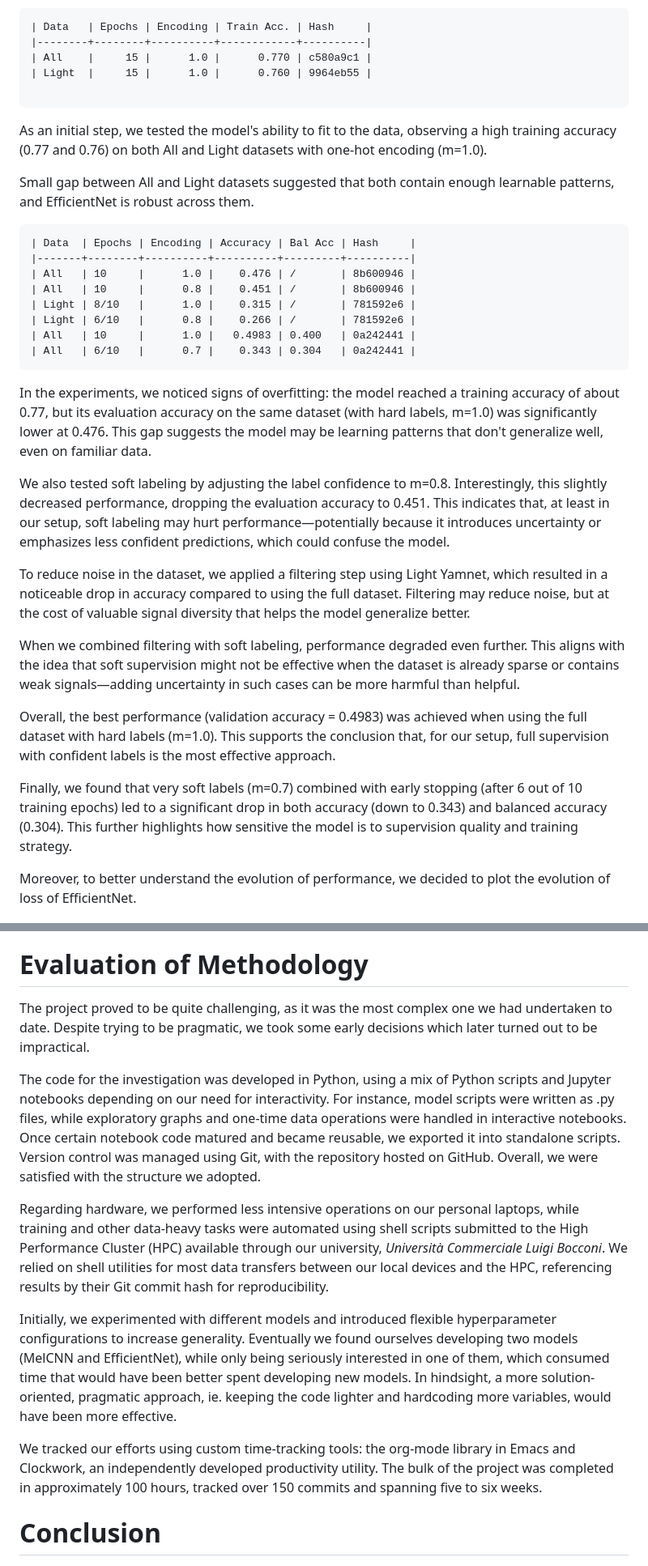
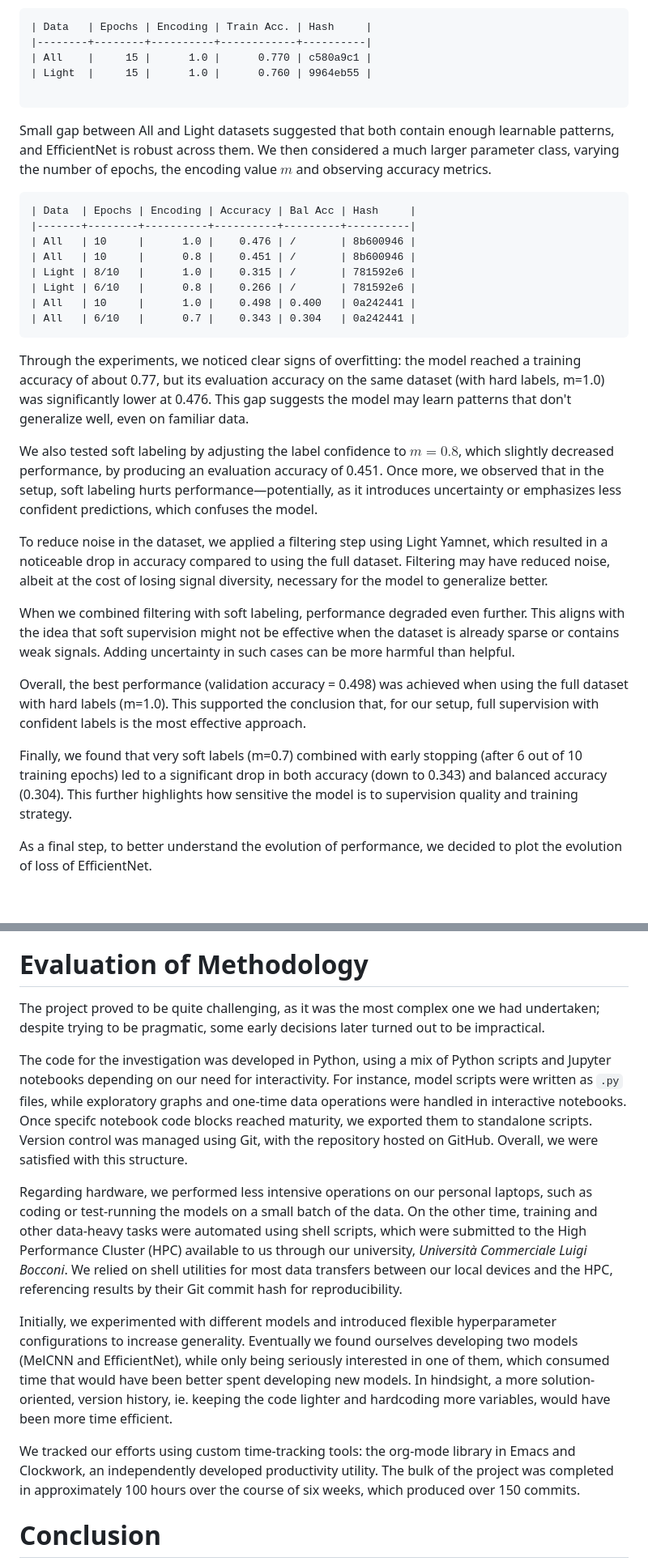
Before and after one commit to quercia-dev/birdclef2025, a Markdown page: README.md, 2 parts joined by grey strips. Shown: that part at 81% size. GitHub-like rendering; blank space fills up the shorter version.

````diff
--- a/README.md
+++ b/README.md
@@ -244,9 +250,7 @@ After our limited successes with training models from scratch, we opted to try a
 
 ```
 
-As an initial step, we tested the model's ability to fit to the data, observing a high training accuracy (0.77 and 0.76) on both All and Light datasets with one-hot encoding (m=1.0).
-
-Small gap between All and Light datasets suggested that both contain enough learnable patterns, and EfficientNet is robust across them.
+Small gap between All and Light datasets suggested that both contain enough learnable patterns, and EfficientNet is robust across them. We then considered a much larger parameter class, varying the number of epochs, the encoding value $m$ and observing accuracy metrics.
 
 ```
 | Data  | Epochs | Encoding | Accuracy | Bal Acc | Hash     |
@@ -255,23 +259,23 @@ Small gap between All and Light datasets suggested that both contain enough lear
 | All   | 10     |      0.8 |    0.451 | /       | 8b600946 |
 | Light | 8/10   |      1.0 |    0.315 | /       | 781592e6 |
 | Light | 6/10   |      0.8 |    0.266 | /       | 781592e6 |
-| All   | 10     |      1.0 |   0.4983 | 0.400   | 0a242441 |
+| All   | 10     |      1.0 |    0.498 | 0.400   | 0a242441 |
 | All   | 6/10   |      0.7 |    0.343 | 0.304   | 0a242441 |
 ```
 
-In the experiments, we noticed signs of overfitting: the model reached a training accuracy of about 0.77, but its evaluation accuracy on the same dataset (with hard labels, m=1.0) was significantly lower at 0.476. This gap suggests the model may be learning patterns that don't generalize well, even on familiar data.
+Through the experiments, we noticed clear signs of overfitting: the model reached a training accuracy of about 0.77, but its evaluation accuracy on the same dataset (with hard labels, m=1.0) was significantly lower at 0.476. This gap suggests the model may learn patterns that don't generalize well, even on familiar data.
 
-We also tested soft labeling by adjusting the label confidence to m=0.8. Interestingly, this slightly decreased performance, dropping the evaluation accuracy to 0.451. This indicates that, at least in our setup, soft labeling may hurt performance—potentially because it introduces uncertainty or emphasizes less confident predictions, which could confuse the model.
+We also tested soft labeling by adjusting the label confidence to $m=0.8$, which slightly decreased performance, by producing an evaluation accuracy of 0.451. Once more, we observed that in the setup, soft labeling hurts performance—potentially, as it introduces uncertainty or emphasizes less confident predictions, which confuses the model.
 
-To reduce noise in the dataset, we applied a filtering step using Light Yamnet, which resulted in a noticeable drop in accuracy compared to using the full dataset. Filtering may reduce noise, but at the cost of valuable signal diversity that helps the model generalize better.
+To reduce noise in the dataset, we applied a filtering step using Light Yamnet, which resulted in a noticeable drop in accuracy compared to using the full dataset. Filtering may have reduced noise, albeit at the cost of losing signal diversity, necessary for the model to generalize better.
 
-When we combined filtering with soft labeling, performance degraded even further. This aligns with the idea that soft supervision might not be effective when the dataset is already sparse or contains weak signals—adding uncertainty in such cases can be more harmful than helpful.
+When we combined filtering with soft labeling, performance degraded even further. This aligns with the idea that soft supervision might not be effective when the dataset is already sparse or contains weak signals. Adding uncertainty in such cases can be more harmful than helpful.
 
-Overall, the best performance (validation accuracy = 0.4983) was achieved when using the full dataset with hard labels (m=1.0). This supports the conclusion that, for our setup, full supervision with confident labels is the most effective approach.
+Overall, the best performance (validation accuracy = 0.498) was achieved when using the full dataset with hard labels (m=1.0). This supported the conclusion that, for our setup, full supervision with confident labels is the most effective approach.
 
 Finally, we found that very soft labels (m=0.7) combined with early stopping (after 6 out of 10 training epochs) led to a significant drop in both accuracy (down to 0.343) and balanced accuracy (0.304). This further highlights how sensitive the model is to supervision quality and training strategy.
 
-Moreover, to better understand the evolution of performance, we decided to plot the evolution of loss of EfficientNet.
+As a final step, to better understand the evolution of performance, we decided to plot the evolution of loss of EfficientNet.
 
 ![](img/efficient_loss_accuracy_plot.png)
 
@@ -352,15 +349,15 @@ Unfortunately, we were unsuccessful in improving the performance of the model be
 
 # Evaluation of Methodology
 
-The project proved to be quite challenging, as it was the most complex one we had undertaken to date. Despite trying to be pragmatic, we took some early decisions which later turned out to be impractical.
+The project proved to be quite challenging, as it was the most complex one we had undertaken; despite trying to be pragmatic, some early decisions later turned out to be impractical.
 
-The code for the investigation was developed in Python, using a mix of Python scripts and Jupyter notebooks depending on our need for interactivity. For instance, model scripts were written as .py files, while exploratory graphs and one-time data operations were handled in interactive notebooks. Once certain notebook code matured and became reusable, we exported it into standalone scripts. Version control was managed using Git, with the repository hosted on GitHub. Overall, we were satisfied with the structure we adopted.
+The code for the investigation was developed in Python, using a mix of Python scripts and Jupyter notebooks depending on our need for interactivity. For instance, model scripts were written as `.py` files, while exploratory graphs and one-time data operations were handled in interactive notebooks. Once specifc notebook code blocks reached maturity, we exported them to standalone scripts. Version control was managed using Git, with the repository hosted on GitHub. Overall, we were satisfied with this structure.
 
-Regarding hardware, we performed less intensive operations on our personal laptops, while training and other data-heavy tasks were automated using shell scripts submitted to the High Performance Cluster (HPC) available through our university, _Università Commerciale Luigi Bocconi_. We relied on shell utilities for most data transfers between our local devices and the HPC, referencing results by their Git commit hash for reproducibility.
+Regarding hardware, we performed less intensive operations on our personal laptops, such as coding or test-running the models on a small batch of the data. On the other time, training and other data-heavy tasks were automated using shell scripts, which were submitted to the High Performance Cluster (HPC) available to us through our university, _Università Commerciale Luigi Bocconi_. We relied on shell utilities for most data transfers between our local devices and the HPC, referencing results by their Git commit hash for reproducibility.
 
-Initially, we experimented with different models and introduced flexible hyperparameter configurations to increase generality. Eventually we found ourselves developing two models (MelCNN and EfficientNet), while only being seriously interested in one of them, which consumed time that would have been better spent developing new models. In hindsight, a more solution-oriented, pragmatic approach, ie. keeping the code lighter and hardcoding more variables, would have been more effective.
+Initially, we experimented with different models and introduced flexible hyperparameter configurations to increase generality. Eventually we found ourselves developing two models (MelCNN and EfficientNet), while only being seriously interested in one of them, which consumed time that would have been better spent developing new models. In hindsight, a more solution-oriented, version history, ie. keeping the code lighter and hardcoding more variables, would have been more time efficient.
 
-We tracked our efforts using custom time-tracking tools: the org-mode library in Emacs and Clockwork, an independently developed productivity utility. The bulk of the project was completed in approximately 100 hours, tracked over 150 commits and spanning five to six weeks.
+We tracked our efforts using custom time-tracking tools: the org-mode library in Emacs and Clockwork, an independently developed productivity utility. The bulk of the project was completed in approximately 100 hours over the course of six weeks, which produced over 150 commits.
 
 # Conclusion
 
````
Also changed, not shown: other parts of README.md (+35 -34 lines).
